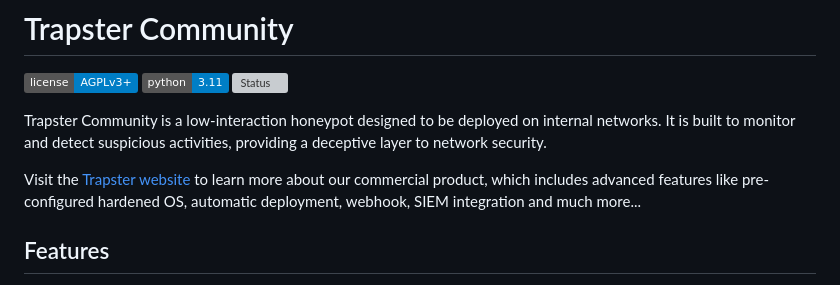
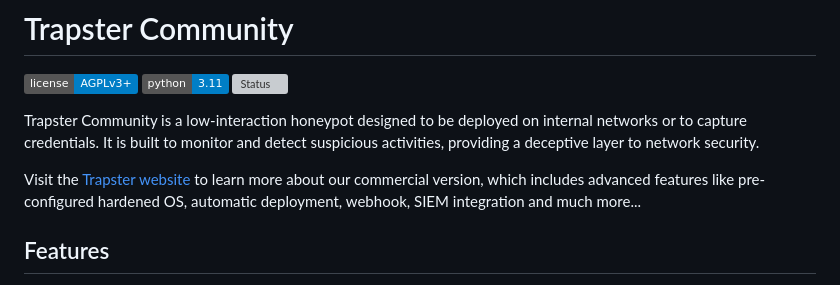
Before and after one commit to 0xBallpoint/trapster-community, a Markdown page: README.md, the part around one of its changes. Rendered like a GitHub page; badges without logos; grey boxes are pictures that could not be loaded.

```diff
--- a/README.md
+++ b/README.md
@@ -7,9 +7,9 @@
 ![Python](https://img.shields.io/badge/python-3.11-blue)
 ![Status](https://img.shields.io/badge/status-Production/Stable-green)
 
-Trapster Community is a low-interaction honeypot designed to be deployed on internal networks. It is built to monitor and detect suspicious activities, providing a deceptive layer to network security.
+Trapster Community is a low-interaction honeypot designed to be deployed on internal networks or to capture credentials. It is built to monitor and detect suspicious activities, providing a deceptive layer to network security.
 
-Visit the [Trapster website](https://trapster.cloud) to learn more about our commercial product, which includes advanced features like pre-configured hardened OS, automatic deployment, webhook, SIEM integration and much more...
+Visit the [Trapster website](https://trapster.cloud) to learn more about our commercial version, which includes advanced features like pre-configured hardened OS, automatic deployment, webhook, SIEM integration and much more...
 
 ## Features
 
```
Also changed, not shown: other parts of README.md (+54 -2 lines).
